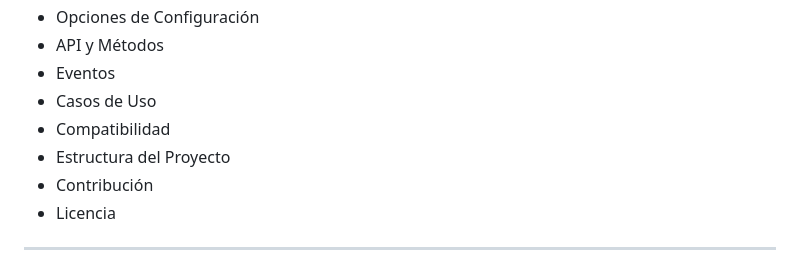
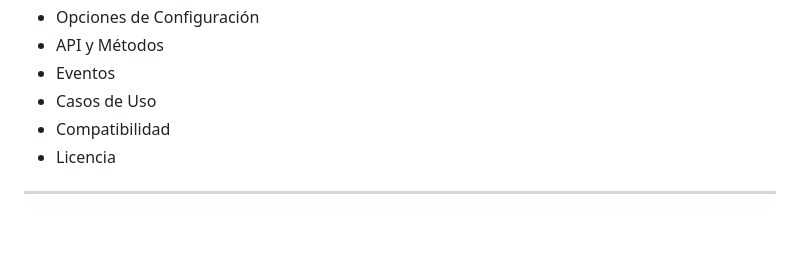
Before and after one commit to wilnicho/pgnumber, a Markdown page: README.md, the part around the change. Drawn GitHub-style; blank space fills up the shorter version.

Commit message:
Readme actualizado

```diff
--- a/README.md
+++ b/README.md
@@ -19,8 +19,6 @@ Librería en **Vanilla JavaScript** (ES6+) ultraligera (<2KB) y sin dependencias
 - Eventos
 - Casos de Uso
 - Compatibilidad
-- Estructura del Proyecto
-- Contribución
 - Licencia
 
 ---
```
